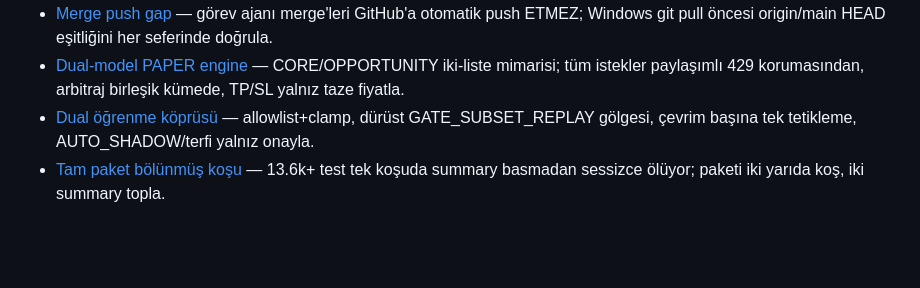
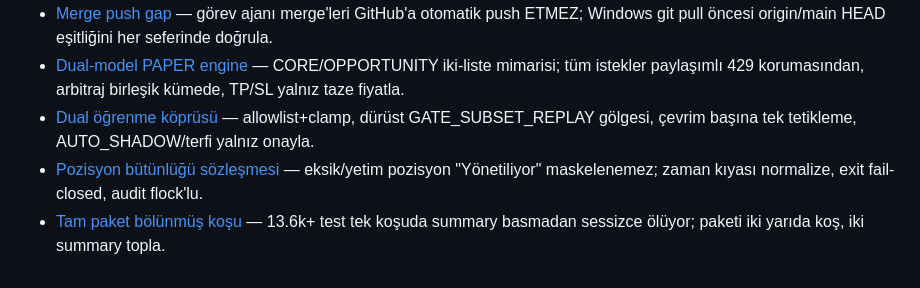
Before and after one commit to bayramborcekli/Alpha-Intelligence-OS, a Markdown page: .agents/memory/MEMORY.md, the part around the change. Rendered like a GitHub page; blank space fills up the shorter version.

Commit message:
Ajan hafızası: pozisyon bütünlüğü sözleşmesi notu

```diff
--- a/.agents/memory/MEMORY.md
+++ b/.agents/memory/MEMORY.md
@@ -21,4 +21,5 @@
 - [Merge push gap](merge-push-gap.md) — görev ajanı merge'leri GitHub'a otomatik push ETMEZ; Windows git pull öncesi origin/main HEAD eşitliğini her seferinde doğrula.
 - [Dual-model PAPER engine](dual-model-engine.md) — CORE/OPPORTUNITY iki-liste mimarisi; tüm istekler paylaşımlı 429 korumasından, arbitraj birleşik kümede, TP/SL yalnız taze fiyatla.
 - [Dual öğrenme köprüsü](dual-learning-bridge.md) — allowlist+clamp, dürüst GATE_SUBSET_REPLAY gölgesi, çevrim başına tek tetikleme, AUTO_SHADOW/terfi yalnız onayla.
+- [Pozisyon bütünlüğü sözleşmesi](position-integrity.md) — eksik/yetim pozisyon "Yönetiliyor" maskelenemez; zaman kıyası normalize, exit fail-closed, audit flock'lu.
 - [Tam paket bölünmüş koşu](full-suite-split-run.md) — 13.6k+ test tek koşuda summary basmadan sessizce ölüyor; paketi iki yarıda koş, iki summary topla.
```
Also changed, not shown: .agents/memory/position-integrity.md (added, +14 -0 lines).
